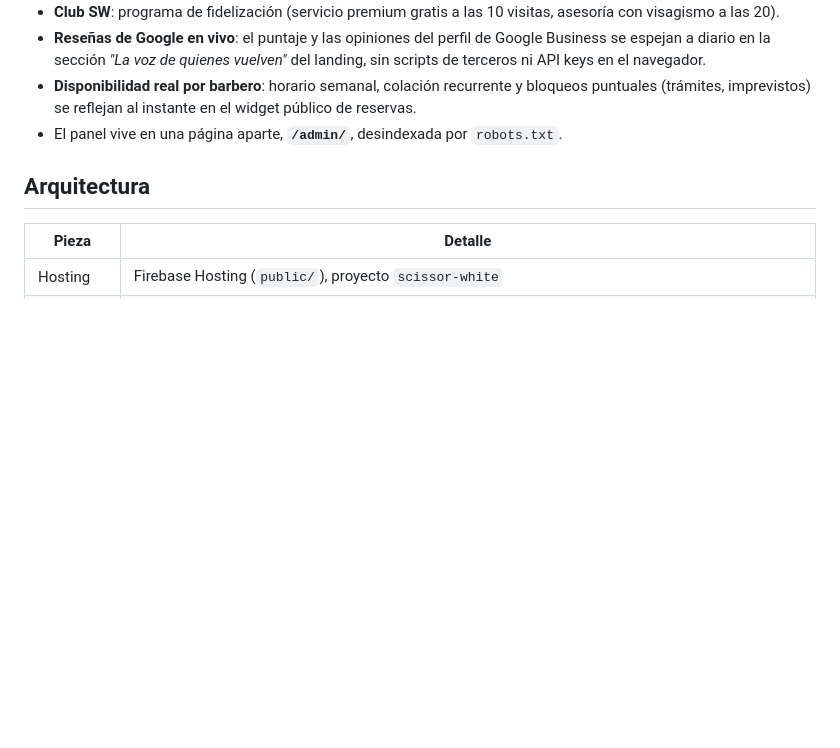
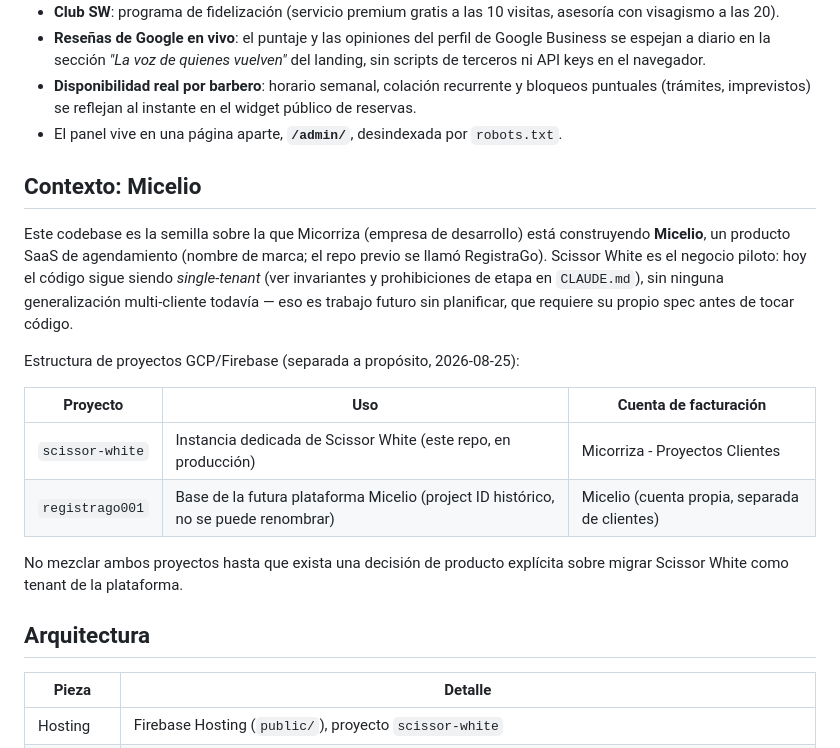
Before and after one commit to aldomellado1310-source/Micelio, a Markdown page: README.md, the part around the change. Rendered like a GitHub page; blank space fills up the shorter version.

Commit message:
docs: document Micelio product context and GCP project split
Micorriza is building Micelio (formerly RegistraGo) as a SaaS scheduling
product on top of this codebase, with Scissor White as the pilot tenant.
Records the intentional split between the scissor-white and registrago001
GCP projects and their separate billing accounts.

Co-Authored-By: Claude Sonnet 5 <noreply@anthropic.com>
Claude-Session: https://claude.ai/code/session_013axkhFfaKa2vW3eHtJtngU

```diff
--- a/README.md
+++ b/README.md
@@ -14,6 +14,26 @@ Concepción, Chile): landing, sistema de reservas online y panel de administraci
   bloqueos puntuales (trámites, imprevistos) se reflejan al instante en el
   widget público de reservas.
 - El panel vive en una página aparte, **`/admin/`**, desindexada por `robots.txt`.
+
+## Contexto: Micelio
+
+Este codebase es la semilla sobre la que Micorriza (empresa de desarrollo) está
+construyendo **Micelio**, un producto SaaS de agendamiento (nombre de marca;
+el repo previo se llamó RegistraGo). Scissor White es el negocio piloto: hoy
+el código sigue siendo *single-tenant* (ver invariantes y prohibiciones de
+etapa en `CLAUDE.md`), sin ninguna generalización multi-cliente todavía — eso
+es trabajo futuro sin planificar, que requiere su propio spec antes de tocar
+código.
+
+Estructura de proyectos GCP/Firebase (separada a propósito, 2026-08-25):
+
+| Proyecto | Uso | Cuenta de facturación |
+|---|---|---|
+| `scissor-white` | Instancia dedicada de Scissor White (este repo, en producción) | Micorriza - Proyectos Clientes |
+| `registrago001` | Base de la futura plataforma Micelio (project ID histórico, no se puede renombrar) | Micelio (cuenta propia, separada de clientes) |
+
+No mezclar ambos proyectos hasta que exista una decisión de producto explícita
+sobre migrar Scissor White como tenant de la plataforma.
 
 ## Arquitectura
 
```
